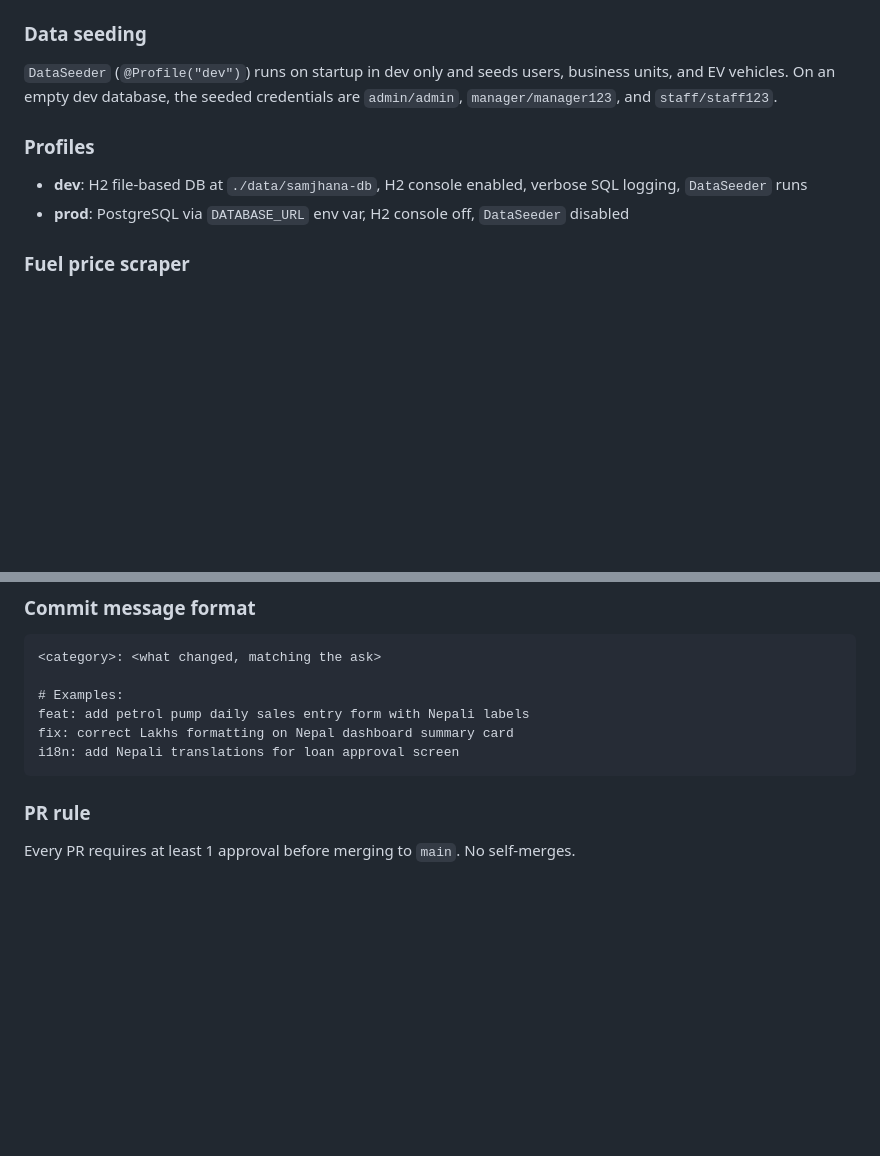
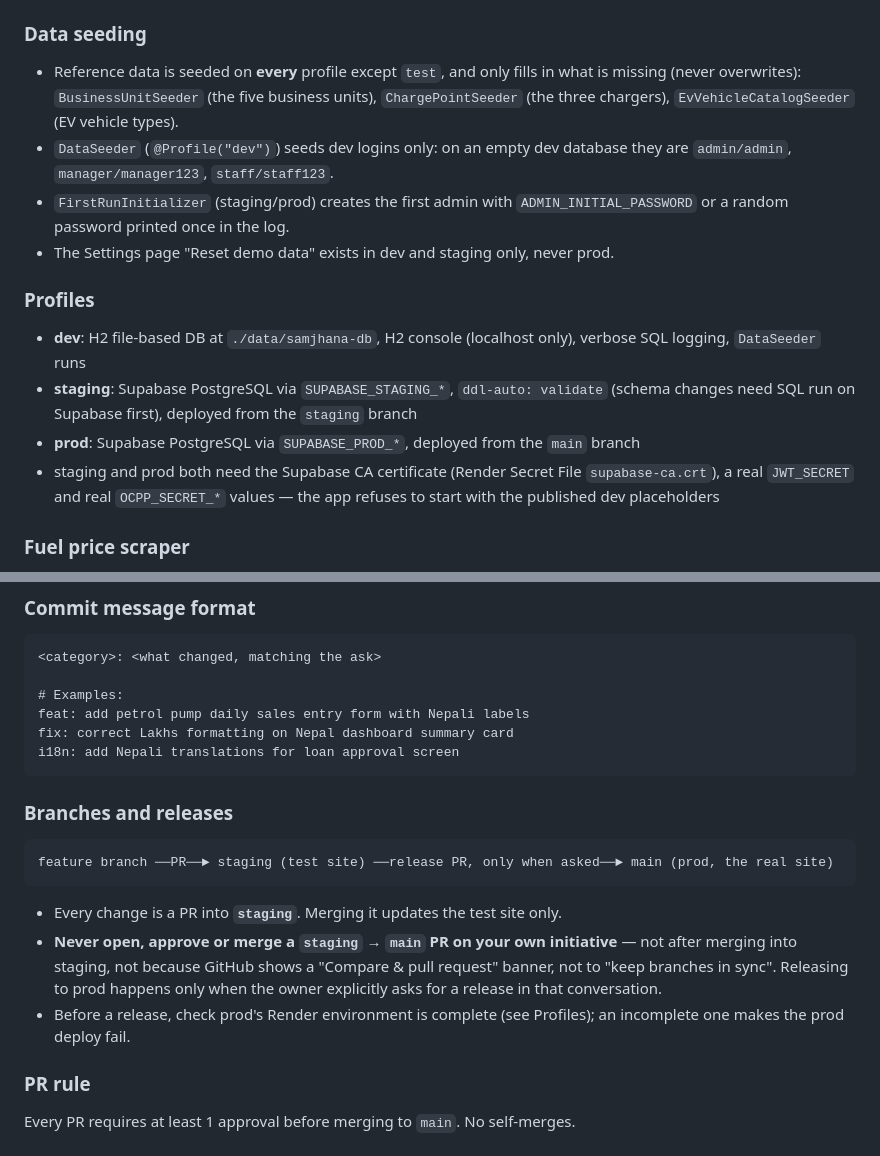
Before and after one commit to SandeepN97/samjhana-ventures-os, a Markdown page: CLAUDE.md, 2 parts joined by grey strips. GitHub-like rendering; blank space fills up the shorter version.

Commit message:
docs: stop agents promoting staging to main on their own, and document the three environments
After each merge into staging, the SandeepN97 account opened (and mostly merged)
a "Staging" PR into main within seconds, most likely an AI session in another
checkout. CLAUDE.md now states the release flow: changes go to staging, and a
staging -> main release happens only when the owner explicitly asks. It also
corrects the outdated Profiles and Data seeding notes (staging/prod on Supabase,
reference-data seeders run everywhere).

Co-Authored-By: Claude Opus 5.5 <noreply@anthropic.com>
Claude-Session: https://claude.ai/code/session_0196XEoJ1Lp6TTkbumRmLhj6

````diff
--- a/CLAUDE.md
+++ b/CLAUDE.md
@@ -97,11 +97,16 @@ No hard deletes — always use soft delete with a `deletedAt` timestamp.
 Zustand stores in `samjhana-admin/src/` manage auth token and UI state. Auth token is stored in `localStorage` under `token`; the private route check in `App.jsx` reads this directly.
 
 ### Data seeding
-`DataSeeder` (`@Profile("dev")`) runs on startup in dev only and seeds users, business units, and EV vehicles. On an empty dev database, the seeded credentials are `admin/admin`, `manager/manager123`, and `staff/staff123`.
+- Reference data is seeded on **every** profile except `test`, and only fills in what is missing (never overwrites): `BusinessUnitSeeder` (the five business units), `ChargePointSeeder` (the three chargers), `EvVehicleCatalogSeeder` (EV vehicle types).
+- `DataSeeder` (`@Profile("dev")`) seeds dev logins only: on an empty dev database they are `admin/admin`, `manager/manager123`, `staff/staff123`.
+- `FirstRunInitializer` (staging/prod) creates the first admin with `ADMIN_INITIAL_PASSWORD` or a random password printed once in the log.
+- The Settings page "Reset demo data" exists in dev and staging only, never prod.
 
 ### Profiles
-- **dev**: H2 file-based DB at `./data/samjhana-db`, H2 console enabled, verbose SQL logging, `DataSeeder` runs
-- **prod**: PostgreSQL via `DATABASE_URL` env var, H2 console off, `DataSeeder` disabled
+- **dev**: H2 file-based DB at `./data/samjhana-db`, H2 console (localhost only), verbose SQL logging, `DataSeeder` runs
+- **staging**: Supabase PostgreSQL via `SUPABASE_STAGING_*`, `ddl-auto: validate` (schema changes need SQL run on Supabase first), deployed from the `staging` branch
+- **prod**: Supabase PostgreSQL via `SUPABASE_PROD_*`, deployed from the `main` branch
+- staging and prod both need the Supabase CA certificate (Render Secret File `supabase-ca.crt`), a real `JWT_SECRET` and real `OCPP_SECRET_*` values — the app refuses to start with the published dev placeholders
 
 ### Fuel price scraper
 `NocPriceScraperService` scrapes NOC (Nepal Oil Corporation) using Jsoup. Configured via `samjhana.fuel-price-scraper.*` in `application.yml`. The depot is set to `Bhalbari` by default.
@@ -147,6 +152,14 @@ feat: add petrol pump daily sales entry form with Nepali labels
 fix: correct Lakhs formatting on Nepal dashboard summary card
 i18n: add Nepali translations for loan approval screen
 ```
+
+### Branches and releases
+```
+feature branch ──PR──► staging (test site) ──release PR, only when asked──► main (prod, the real site)
+```
+- Every change is a PR into **`staging`**. Merging it updates the test site only.
+- **Never open, approve or merge a `staging` → `main` PR on your own initiative** — not after merging into staging, not because GitHub shows a "Compare & pull request" banner, not to "keep branches in sync". Releasing to prod happens only when the owner explicitly asks for a release in that conversation.
+- Before a release, check prod's Render environment is complete (see Profiles); an incomplete one makes the prod deploy fail.
 
 ### PR rule
 Every PR requires at least 1 approval before merging to `main`. No self-merges.
````
